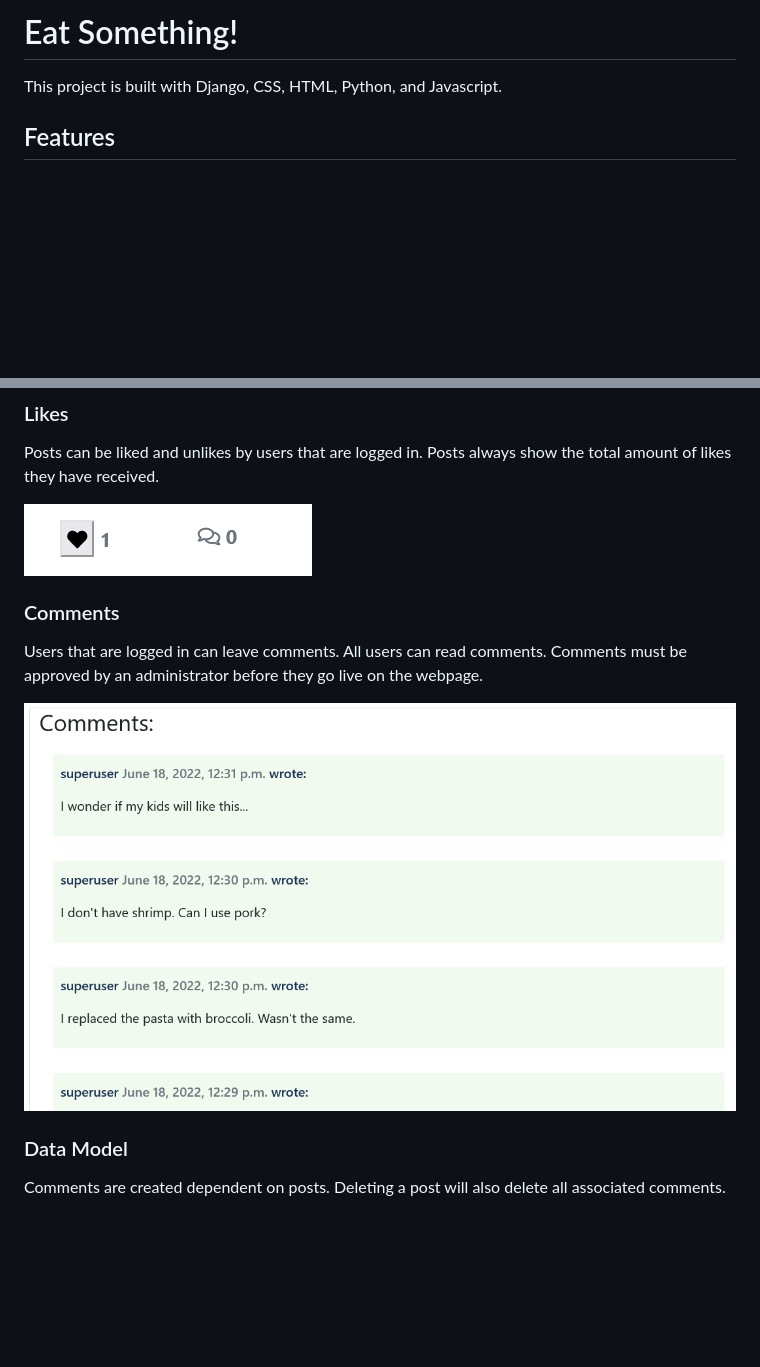
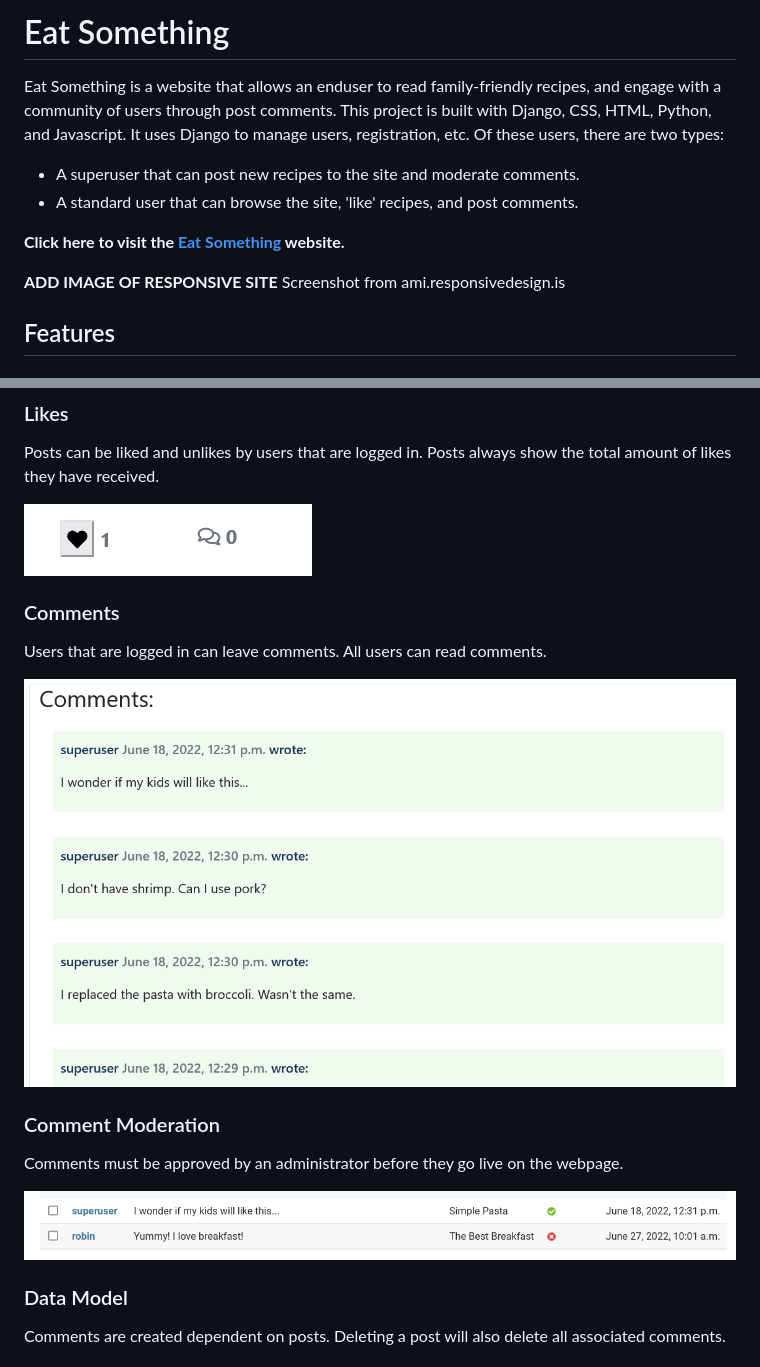
Before and after one commit to robindavidgames/ci-project04, a Markdown page: README.md, 2 parts joined by grey strips. GitHub-like rendering; pictures changed too: assets/readme_images/commentmoderation.png (added); blank space fills up the shorter version.

```diff
--- a/README.md
+++ b/README.md
@@ -1,5 +1,13 @@
-# Eat Something!
-This project is built with Django, CSS, HTML, Python, and Javascript.
+# Eat Something
+Eat Something is a website that allows an enduser to read family-friendly recipes, and engage with a community of users through post comments.
+This project is built with Django, CSS, HTML, Python, and Javascript. It uses Django to manage users, registration, etc. Of these users, there are two types:
+- A superuser that can post new recipes to the site and moderate comments.
+- A standard user that can browse the site, 'like' recipes, and post comments.
+
+**Click here to visit the [Eat Something](https://ci-eat-something.herokuapp.com/) website.**
+
+**ADD IMAGE OF RESPONSIVE SITE**
+Screenshot from ami.responsivedesign.is
 
 ## Features
 
@@ -45,8 +53,13 @@ Posts can be liked and unlikes by users that are logged in. Posts always show th
 
 ### Comments
-Users that are logged in can leave comments. All users can read comments. Comments must be approved by an administrator before they go live on the webpage.
+Users that are logged in can leave comments. All users can read comments.
 
-![Example comments](/assets/readme_images/comments.png)
+![Example comments.](/assets/readme_images/comments.png)
+
+### Comment Moderation
+Comments must be approved by an administrator before they go live on the webpage.
+
+![Examples of authorised and unauthorised comments.](/assets/readme_images/commentmoderation.png)
 
 ### Data Model
 Comments are created dependent on posts. Deleting a post will also delete all associated comments.
```
Also changed, not shown: other parts of README.md (+88 -35 lines), assets/readme_images/automatedtesting1.png (added), assets/readme_images/automatedtesting2.png (added).
